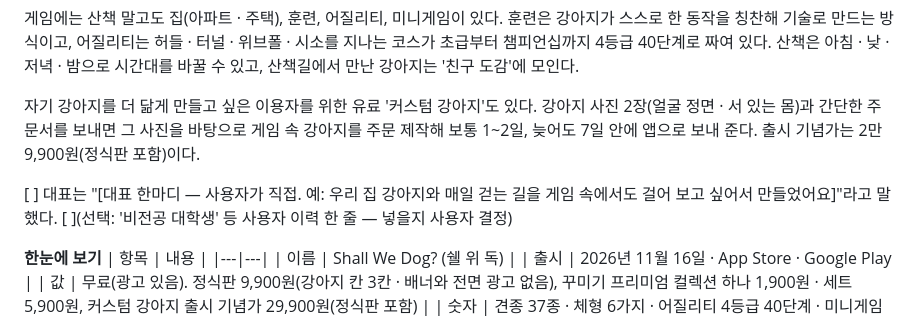
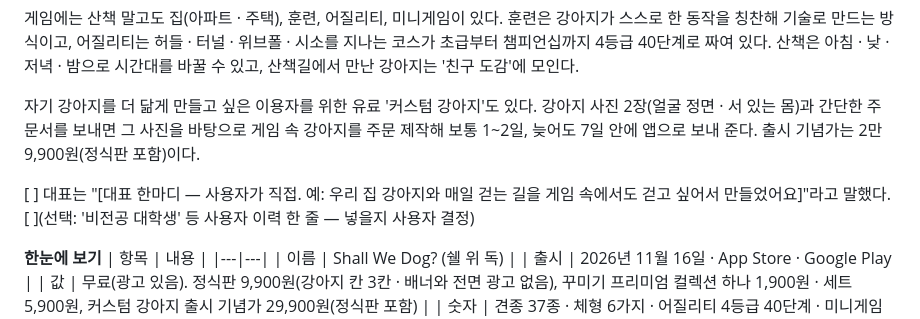
Before and after one commit to chc0302/shallwedog-site, a Markdown page: 초안메모/홍보/2_보도자료_사업소개.md, the part around the change. Drawn GitHub-style.

Commit message:
16차: 보도자료 대표 한마디 예시 말 고침

```diff
--- a/초안메모/홍보/2_보도자료_사업소개.md
+++ b/초안메모/홍보/2_보도자료_사업소개.md
@@ -19,7 +19,7 @@
 
 자기 강아지를 더 닮게 만들고 싶은 이용자를 위한 유료 '커스텀 강아지'도 있다. 강아지 사진 2장(얼굴 정면 · 서 있는 몸)과 간단한 주문서를 보내면 그 사진을 바탕으로 게임 속 강아지를 주문 제작해 보통 1~2일, 늦어도 7일 안에 앱으로 보내 준다. 출시 기념가는 2만 9,900원(정식판 포함)이다.
 
-[  ] 대표는 "[대표 한마디 — 사용자가 직접. 예: 우리 집 강아지와 매일 걷는 길을 게임 속에서도 걸어 보고 싶어서 만들었어요]"라고 말했다. [  ](선택: '비전공 대학생' 등 사용자 이력 한 줄 — 넣을지 사용자 결정)
+[  ] 대표는 "[대표 한마디 — 사용자가 직접. 예: 우리 집 강아지와 매일 걷는 길을 게임 속에서도 걷고 싶어서 만들었어요]"라고 말했다. [  ](선택: '비전공 대학생' 등 사용자 이력 한 줄 — 넣을지 사용자 결정)
 
 **한눈에 보기**
 | 항목 | 내용 |
```
